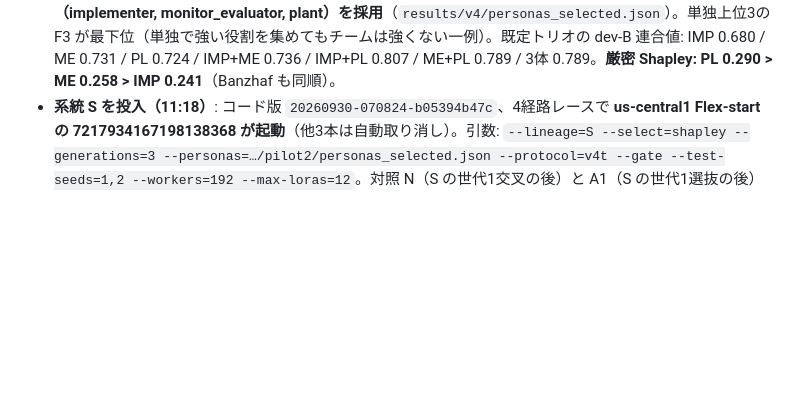
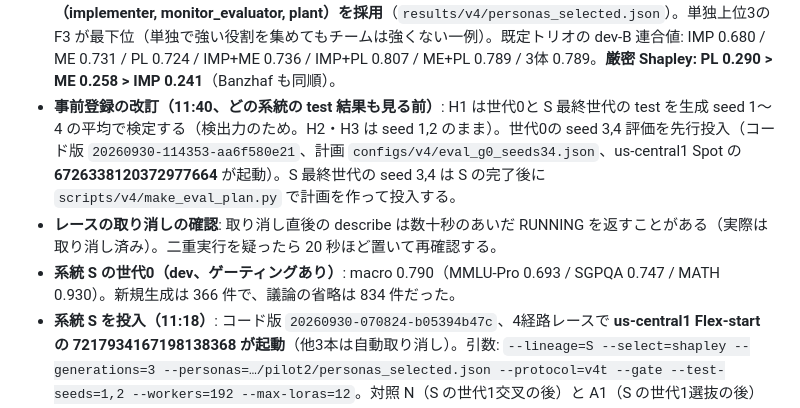
Before and after one commit to als141/evo-swarm-lora, a Markdown page: AGENTS.md, the part around the change. GitHub-like rendering; blank space fills up the shorter version.

Commit message:
研究ログ: H1 の生成 seed 追加の投入、S の世代0（dev）の結果、レース取り消しの注意
Co-Authored-By: Claude Opus 5.5 <noreply@anthropic.com>
Claude-Session: https://claude.ai/code/session_015yCfmc65sNXeNg9fgYj9AJ

```diff
--- a/AGENTS.md
+++ b/AGENTS.md
@@ -179,6 +179,9 @@ uv run python scripts/ping_vllm_persona.py --persona persona_a
 - **RFT 対照（ベース自身の正解 2,616 例で LoRA を1エポック、lr 1e-4、113 ステップ）の test（seed 1、9本）**: 単体 0.671（**対ベース単体 +0.88pt [+0.25, +1.49]、p=0.004**。3ベンチとも +0.7〜+1.0pt）、SC@3 0.692（+1.31pt、p=0.065）、SC@9 0.702（+0.51pt、p=0.35）。自己学習の効果は小さいが実在する。学習の損失は 0.155→約0.10（自分の出力なので元から低い）。
 - **費用（11:00 時点）**: 稼働時間からの推定で約 $57（¥9,100）。課金エクスポートはまだ0行。
 - **段階3の確定（11:16）**: dev-B の macro は F0 既定トリオ 0.789 / F1 0.789 / **F2 0.796（最大）** / F3 0.740 / C plain×3 0.791。F2 と F0 の差は +0.67pt、90%CI [−3.56, +4.89] で規則を満たさず、**既定トリオ（implementer, monitor_evaluator, plant）を採用**（`results/v4/personas_selected.json`）。単独上位3の F3 が最下位（単独で強い役割を集めてもチームは強くない一例）。既定トリオの dev-B 連合値: IMP 0.680 / ME 0.731 / PL 0.724 / IMP+ME 0.736 / IMP+PL 0.807 / ME+PL 0.789 / 3体 0.789。**厳密 Shapley: PL 0.290 > ME 0.258 > IMP 0.241**（Banzhaf も同順）。
+- **事前登録の改訂（11:40、どの系統の test 結果も見る前）**: H1 は世代0と S 最終世代の test を生成 seed 1〜4 の平均で検定する（検出力のため。H2・H3 は seed 1,2 のまま）。世代0の seed 3,4 評価を先行投入（コード版 `20260930-114353-aa6f580e21`、計画 `configs/v4/eval_g0_seeds34.json`、us-central1 Spot の **6726338120372977664** が起動）。S 最終世代の seed 3,4 は S の完了後に `scripts/v4/make_eval_plan.py` で計画を作って投入する。
+- **レースの取り消しの確認**: 取り消し直後の describe は数十秒のあいだ RUNNING を返すことがある（実際は取り消し済み）。二重実行を疑ったら 20 秒ほど置いて再確認する。
+- **系統 S の世代0（dev、ゲーティングあり）**: macro 0.790（MMLU-Pro 0.693 / SGPQA 0.747 / MATH 0.930）。新規生成は 366 件で、議論の省略は 834 件だった。
 - **系統 S を投入（11:18）**: コード版 `20260930-070824-b05394b47c`、4経路レースで **us-central1 Flex-start の 7217934167198138368 が起動**（他3本は自動取り消し）。引数: `--lineage=S --select=shapley --generations=3 --personas=…/pilot2/personas_selected.json --protocol=v4t --gate --test-seeds=1,2 --workers=192 --max-loras=12`。対照 N（S の世代1交叉の後）と A1（S の世代1選抜の後）は scratchpad の `auto_launch_NA1.sh` が自動投入し、レースの取り消し監視も自動で起動する。
 
 ### 2026-09-29: 【研究再始動】多角的調査で 7 月の結果の重大な欠陥を発見 → v4「進化的社会学習」へ再設計、実験基盤を新プロジェクトに構築
```
